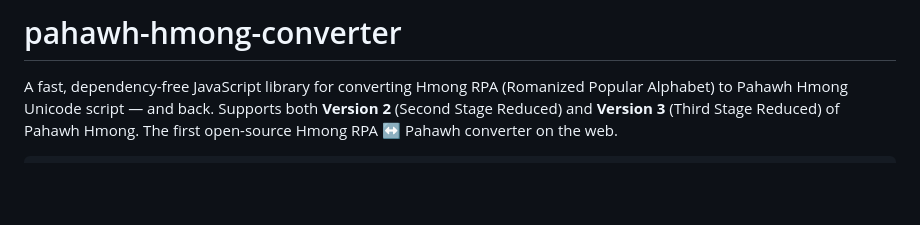
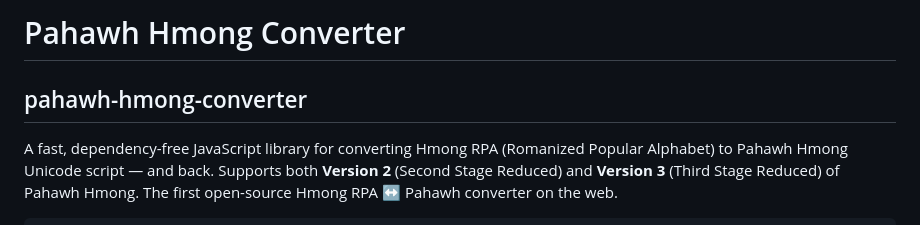
Before and after one commit to pahawh-platform/pahawh-hmong-converter, a Markdown page: README.md, the part around the change. Drawn GitHub-style; blank space fills up the shorter version.

````diff
--- a/README.md
+++ b/README.md
@@ -1,5 +1,6 @@
-# pahawh-hmong-converter
+# Pahawh Hmong Converter
 
+## pahawh-hmong-converter
 A fast, dependency-free JavaScript library for converting Hmong RPA (Romanized Popular Alphabet) to Pahawh Hmong Unicode script — and back. Supports both **Version 2** (Second Stage Reduced) and **Version 3** (Third Stage Reduced) of Pahawh Hmong. The first open-source Hmong RPA ↔ Pahawh converter on the web.
 
 ```html
````
